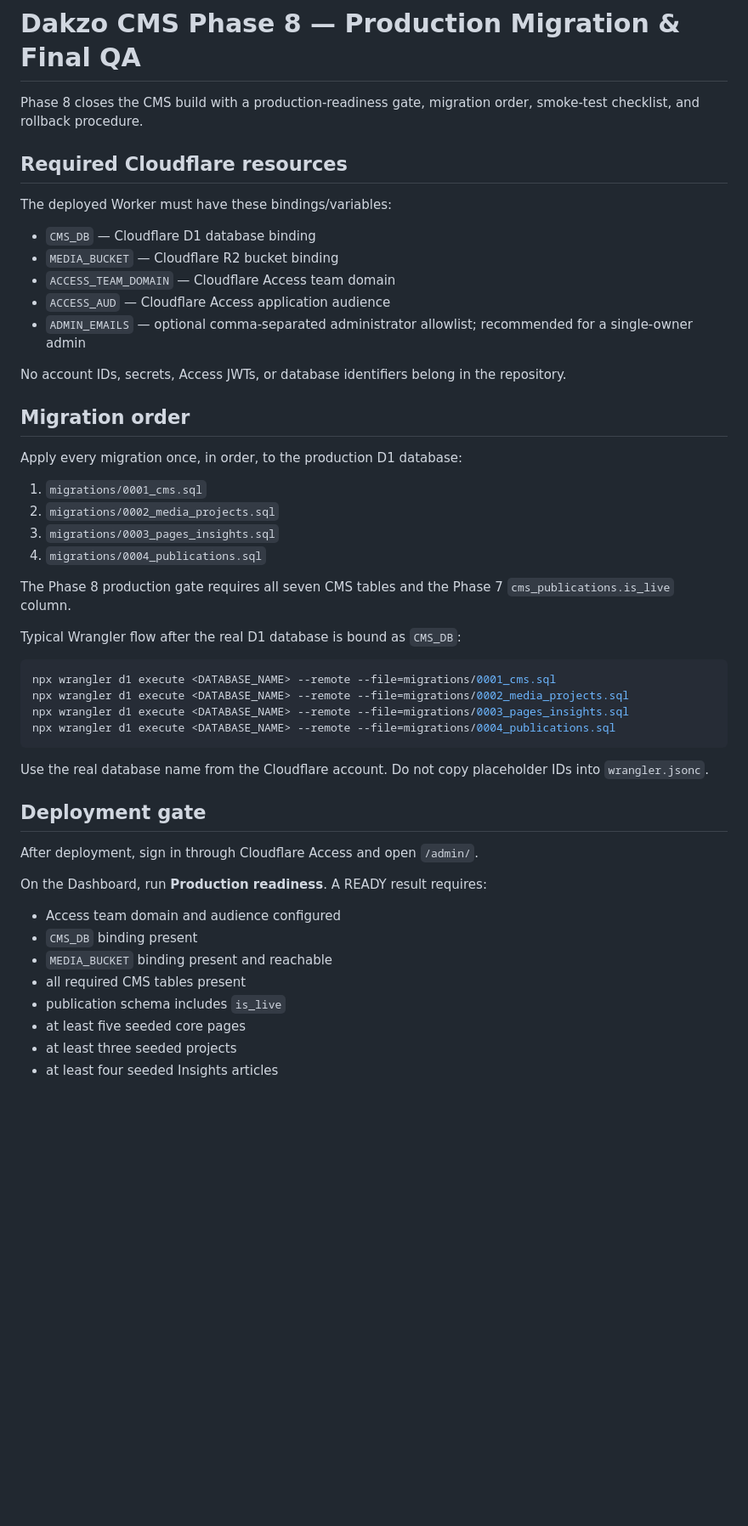
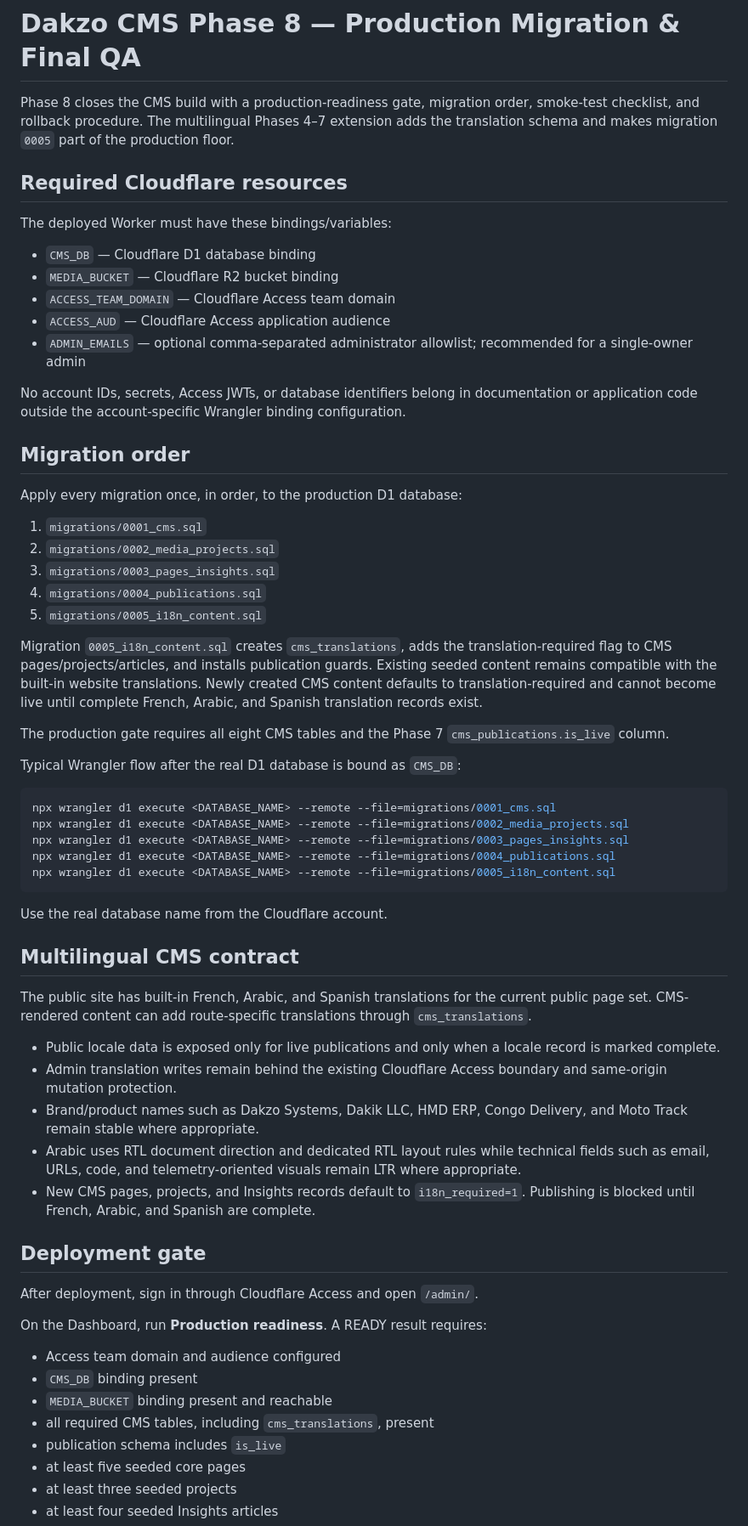
Before and after one commit to Hassan-Merhi/dakzo-systems, a Markdown page: docs/cms-phase-8-production.md, the part around one of its changes. Shown at 85% size. Rendered like a GitHub page; blank space fills up the shorter version.

Commit message:
document multilingual production migration

````diff
--- a/docs/cms-phase-8-production.md
+++ b/docs/cms-phase-8-production.md
@@ -1,6 +1,6 @@
 # Dakzo CMS Phase 8 — Production Migration & Final QA
 
-Phase 8 closes the CMS build with a production-readiness gate, migration order, smoke-test checklist, and rollback procedure.
+Phase 8 closes the CMS build with a production-readiness gate, migration order, smoke-test checklist, and rollback procedure. The multilingual Phases 4–7 extension adds the translation schema and makes migration `0005` part of the production floor.
 
 ## Required Cloudflare resources
 
@@ -12,7 +12,7 @@ The deployed Worker must have these bindings/variables:
 - `ACCESS_AUD` — Cloudflare Access application audience
 - `ADMIN_EMAILS` — optional comma-separated administrator allowlist; recommended for a single-owner admin
 
-No account IDs, secrets, Access JWTs, or database identifiers belong in the repository.
+No account IDs, secrets, Access JWTs, or database identifiers belong in documentation or application code outside the account-specific Wrangler binding configuration.
 
 ## Migration order
 
@@ -22,8 +22,11 @@ Apply every migration once, in order, to the production D1 database:
 2. `migrations/0002_media_projects.sql`
 3. `migrations/0003_pages_insights.sql`
 4. `migrations/0004_publications.sql`
+5. `migrations/0005_i18n_content.sql`
 
-The Phase 8 production gate requires all seven CMS tables and the Phase 7 `cms_publications.is_live` column.
+Migration `0005_i18n_content.sql` creates `cms_translations`, adds the translation-required flag to CMS pages/projects/articles, and installs publication guards. Existing seeded content remains compatible with the built-in website translations. Newly created CMS content defaults to translation-required and cannot become live until complete French, Arabic, and Spanish translation records exist.
+
+The production gate requires all eight CMS tables and the Phase 7 `cms_publications.is_live` column.
 
 Typical Wrangler flow after the real D1 database is bound as `CMS_DB`:
 
@@ -32,9 +35,20 @@ npx wrangler d1 execute <DATABASE_NAME> --remote --file=migrations/0001_cms.sql
 npx wrangler d1 execute <DATABASE_NAME> --remote --file=migrations/0002_media_projects.sql
 npx wrangler d1 execute <DATABASE_NAME> --remote --file=migrations/0003_pages_insights.sql
 npx wrangler d1 execute <DATABASE_NAME> --remote --file=migrations/0004_publications.sql
+npx wrangler d1 execute <DATABASE_NAME> --remote --file=migrations/0005_i18n_content.sql
 ```
 
-Use the real database name from the Cloudflare account. Do not copy placeholder IDs into `wrangler.jsonc`.
+Use the real database name from the Cloudflare account.
+
+## Multilingual CMS contract
+
+The public site has built-in French, Arabic, and Spanish translations for the current public page set. CMS-rendered content can add route-specific translations through `cms_translations`.
+
+- Public locale data is exposed only for live publications and only when a locale record is marked complete.
+- Admin translation writes remain behind the existing Cloudflare Access boundary and same-origin mutation protection.
+- Brand/product names such as Dakzo Systems, Dakik LLC, HMD ERP, Congo Delivery, and Moto Track remain stable where appropriate.
+- Arabic uses RTL document direction and dedicated RTL layout rules while technical fields such as email, URLs, code, and telemetry-oriented visuals remain LTR where appropriate.
+- New CMS pages, projects, and Insights records default to `i18n_required=1`. Publishing is blocked until French, Arabic, and Spanish are complete.
 
 ## Deployment gate
 
@@ -45,7 +59,7 @@ On the Dashboard, run **Production readiness**. A READY result requires:
 - Access team domain and audience configured
 - `CMS_DB` binding present
 - `MEDIA_BUCKET` binding present and reachable
-- all required CMS tables present
+- all required CMS tables, including `cms_translations`, present
 - publication schema includes `is_live`
 - at least five seeded core pages
 - at least three seeded projects
````
Also changed, not shown: other parts of docs/cms-phase-8-production.md (+9 -5 lines).
